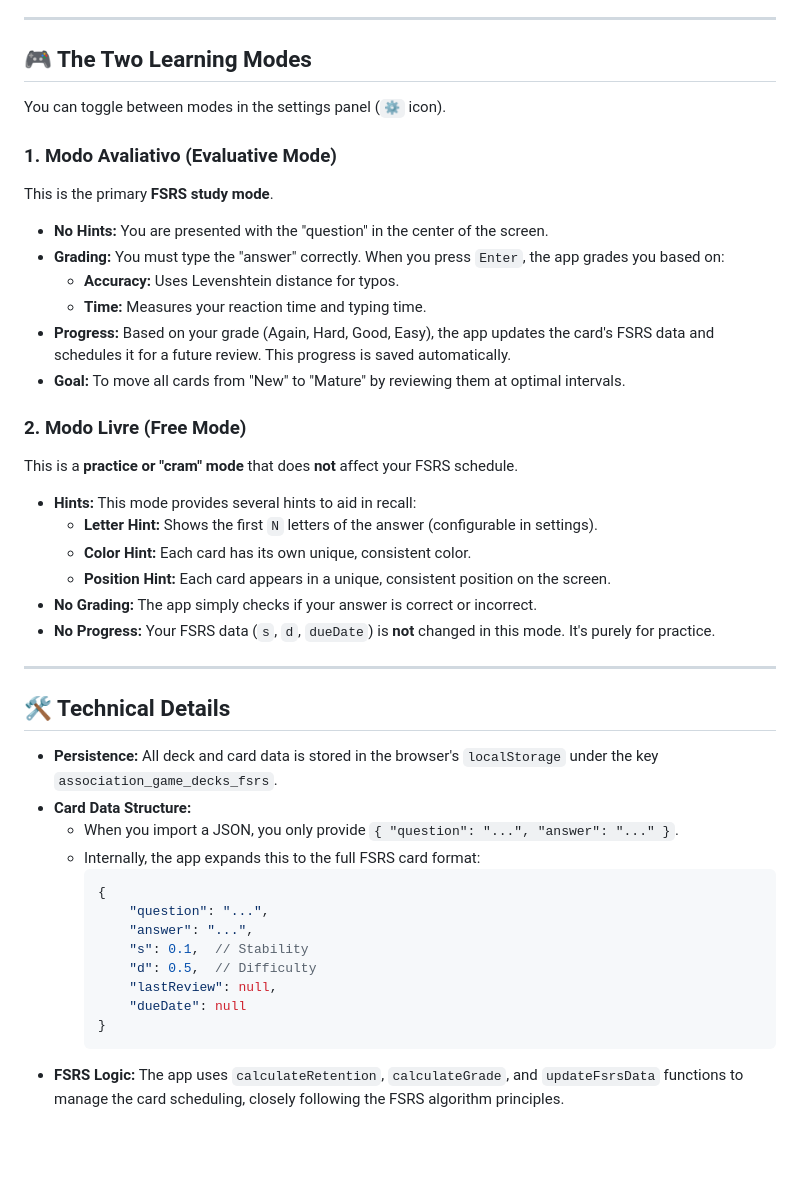
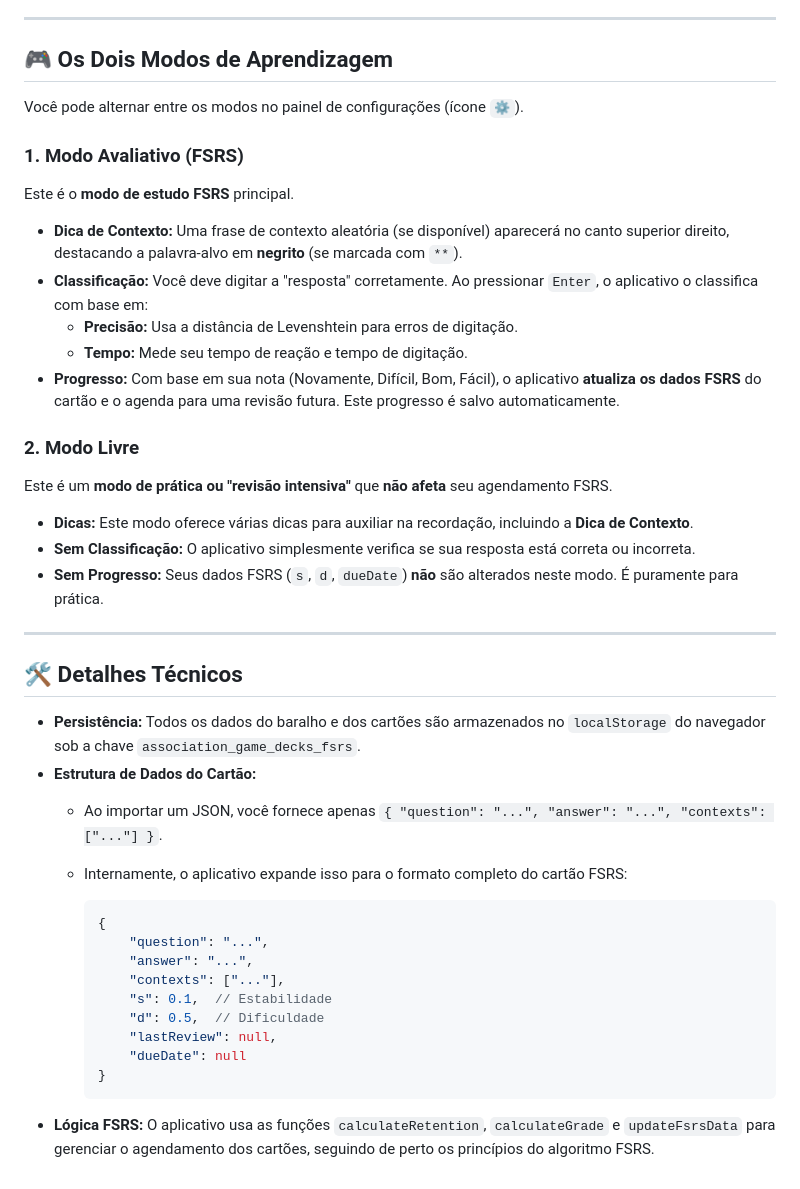
Before and after one commit to catfood367/association, a Markdown page: README.md, the part around the change printed below. GitHub-like rendering; blank space fills up the shorter version.

````diff
--- a/README.md
+++ b/README.md
@@ -53,48 +59,44 @@ It's designed to be simple, portable, and powerful. Since it's a single `index.h
 
 ---
+## 🎮 Os Dois Modos de Aprendizagem
 
-## 🎮 The Two Learning Modes
+Você pode alternar entre os modos no painel de configurações (ícone `⚙️`).
 
-You can toggle between modes in the settings panel (`⚙️` icon).
+### 1. Modo Avaliativo (FSRS)
 
-### 1. Modo Avaliativo (Evaluative Mode)
+Este é o **modo de estudo FSRS** principal.
 
-This is the primary **FSRS study mode**.
+* **Dica de Contexto:** Uma frase de contexto aleatória (se disponível) aparecerá no canto superior direito, destacando a palavra-alvo em **negrito** (se marcada com `**`).
+* **Classificação:** Você deve digitar a "resposta" corretamente. Ao pressionar `Enter`, o aplicativo o classifica com base em:
+    * **Precisão:** Usa a distância de Levenshtein para erros de digitação.
+    * **Tempo:** Mede seu tempo de reação e tempo de digitação.
+* **Progresso:** Com base em sua nota (Novamente, Difícil, Bom, Fácil), o aplicativo **atualiza os dados FSRS** do cartão e o agenda para uma revisão futura. Este progresso é salvo automaticamente.
 
-* **No Hints:** You are presented with the "question" in the center of the screen.
-* **Grading:** You must type the "answer" correctly. When you press `Enter`, the app grades you based on:
-    * **Accuracy:** Uses Levenshtein distance for typos.
-    * **Time:** Measures your reaction time and typing time.
-* **Progress:** Based on your grade (Again, Hard, Good, Easy), the app updates the card's FSRS data and schedules it for a future review. This progress is saved automatically.
-* **Goal:** To move all cards from "New" to "Mature" by reviewing them at optimal intervals.
+### 2. Modo Livre
 
-### 2. Modo Livre (Free Mode)
+Este é um **modo de prática ou "revisão intensiva"** que **não afeta** seu agendamento FSRS.
 
-This is a **practice or "cram" mode** that does **not** affect your FSRS schedule.
-
-* **Hints:** This mode provides several hints to aid in recall:
-    * **Letter Hint:** Shows the first `N` letters of the answer (configurable in settings).
-    * **Color Hint:** Each card has its own unique, consistent color.
-    * **Position Hint:** Each card appears in a unique, consistent position on the screen.
-* **No Grading:** The app simply checks if your answer is correct or incorrect.
-* **No Progress:** Your FSRS data (`s`, `d`, `dueDate`) is **not** changed in this mode. It's purely for practice.
+* **Dicas:** Este modo oferece várias dicas para auxiliar na recordação, incluindo a **Dica de Contexto**.
+* **Sem Classificação:** O aplicativo simplesmente verifica se sua resposta está correta ou incorreta.
+* **Sem Progresso:** Seus dados FSRS (`s`, `d`, `dueDate`) **não** são alterados neste modo. É puramente para prática.
 
 ---
+## 🛠️ Detalhes Técnicos
 
-## 🛠️ Technical Details
+* **Persistência:** Todos os dados do baralho e dos cartões são armazenados no `localStorage` do navegador sob a chave `association_game_decks_fsrs`.
+* **Estrutura de Dados do Cartão:**
+    * Ao importar um JSON, você fornece apenas `{ "question": "...", "answer": "...", "contexts": ["..."] }`.
+    * Internamente, o aplicativo expande isso para o formato completo do cartão FSRS:
 
-* **Persistence:** All deck and card data is stored in the browser's `localStorage` under the key `association_game_decks_fsrs`.
-* **Card Data Structure:**
-    * When you import a JSON, you only provide `{ "question": "...", "answer": "..." }`.
-    * Internally, the app expands this to the full FSRS card format:
         ```json
         {
             "question": "...",
             "answer": "...",
-            "s": 0.1,  // Stability
-            "d": 0.5,  // Difficulty
+            "contexts": ["..."],
+            "s": 0.1,  // Estabilidade
+            "d": 0.5,  // Dificuldade
             "lastReview": null,
             "dueDate": null
         }
         ```
-* **FSRS Logic:** The app uses `calculateRetention`, `calculateGrade`, and `updateFsrsData` functions to manage the card scheduling, closely following the FSRS algorithm principles.
+* **Lógica FSRS:** O aplicativo usa as funções `calculateRetention`, `calculateGrade` e `updateFsrsData` para gerenciar o agendamento dos cartões, seguindo de perto os princípios do algoritmo FSRS.
````
Also changed, not shown: other parts of README.md (+41 -35 lines).
